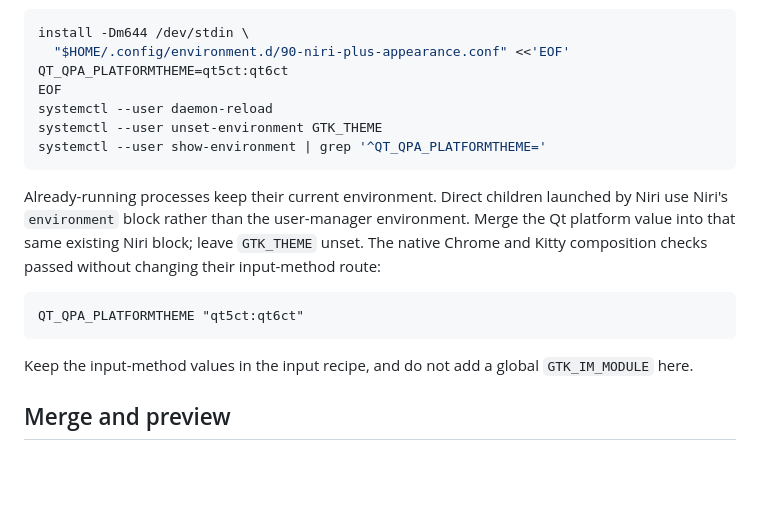
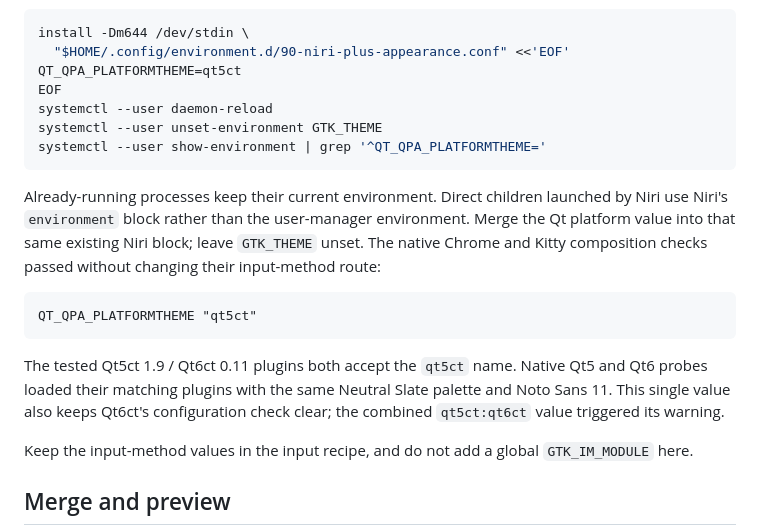
Before and after one commit to byebyebryan/niri-plus, a Markdown page: docs/recipes/appearance.md, the part around the change. Drawn GitHub-style; blank space fills up the shorter version.

Commit message:
fix(setup): use the shared Qt platform theme name

````diff
--- a/docs/recipes/appearance.md
+++ b/docs/recipes/appearance.md
@@ -261,7 +261,7 @@ GTK's theme and dark preference come from the GSettings values above:
 ```sh
 install -Dm644 /dev/stdin \
   "$HOME/.config/environment.d/90-niri-plus-appearance.conf" <<'EOF'
-QT_QPA_PLATFORMTHEME=qt5ct:qt6ct
+QT_QPA_PLATFORMTHEME=qt5ct
 EOF
 systemctl --user daemon-reload
 systemctl --user unset-environment GTK_THEME
@@ -275,8 +275,13 @@ leave `GTK_THEME` unset. The native Chrome and Kitty composition checks passed
 without changing their input-method route:
 
 ```kdl
-QT_QPA_PLATFORMTHEME "qt5ct:qt6ct"
+QT_QPA_PLATFORMTHEME "qt5ct"
 ```
+
+The tested Qt5ct 1.9 / Qt6ct 0.11 plugins both accept the `qt5ct` name. Native
+Qt5 and Qt6 probes loaded their matching plugins with the same Neutral Slate
+palette and Noto Sans 11. This single value also keeps Qt6ct's configuration
+check clear; the combined `qt5ct:qt6ct` value triggered its warning.
 
 Keep the input-method values in the input recipe, and do not add a global
 `GTK_IM_MODULE` here.
````
